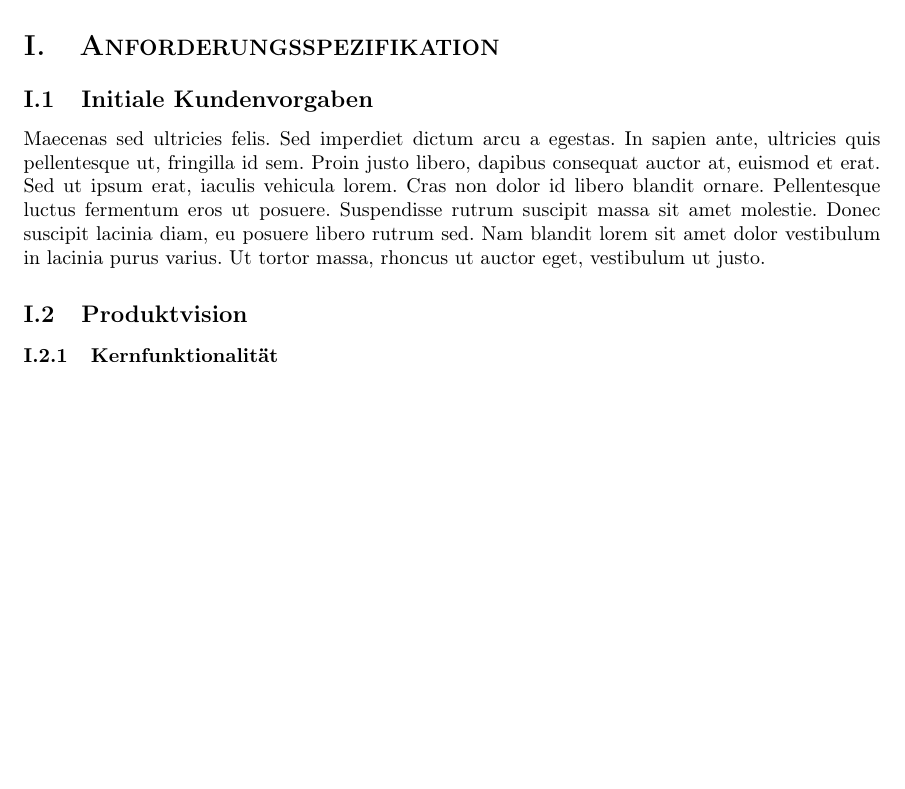
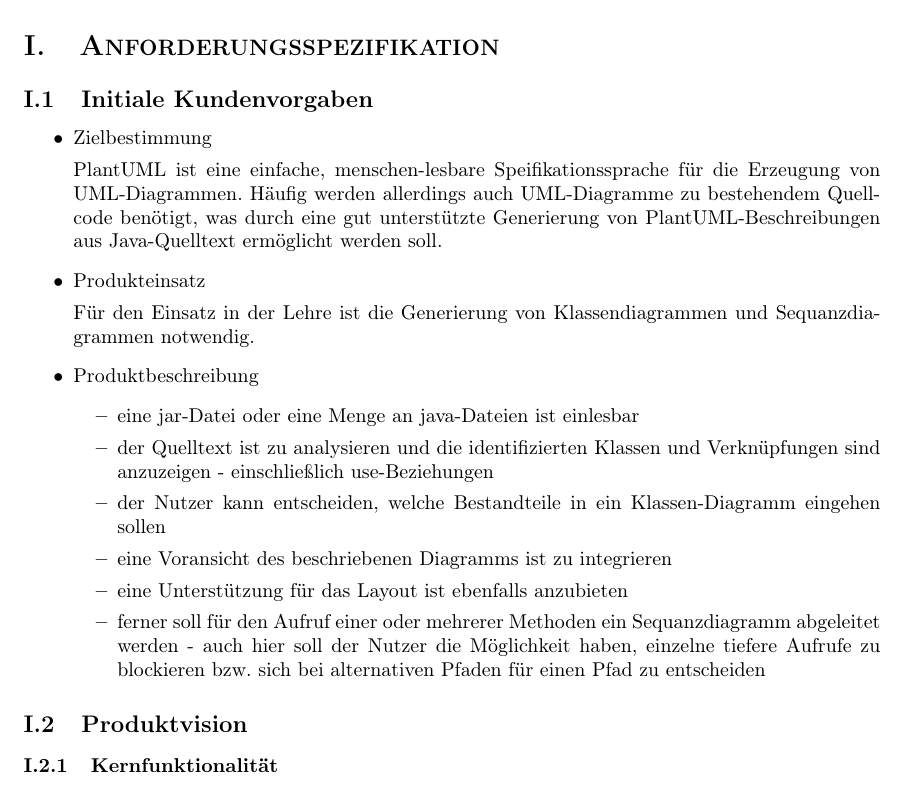
Before and after one commit to coffeemore/puml, a LaTeX document (documentation/projektdokumentation.tex): part of page 3 of 21, cut so that both start at the same text, the shorter picture padded with empty space. Compiled offline with pdfLaTeX.

Commit message:
Initiale Kundenvorgaben in Doku eingefügt

```diff
--- a/documentation/projektdokumentation.tex
+++ b/documentation/projektdokumentation.tex
@@ -206,8 +206,25 @@
 \nsecbegin{Anforderungsspezifikation}
 
 \nsecbegin{Initiale Kundenvorgaben}
-Maecenas sed ultricies felis. Sed imperdiet dictum arcu a egestas.
-In sapien ante, ultricies quis pellentesque ut, fringilla id sem. Proin justo libero, dapibus consequat auctor at, euismod et erat. Sed ut ipsum erat, iaculis vehicula lorem. Cras non dolor id libero blandit ornare. Pellentesque luctus fermentum eros ut posuere. Suspendisse rutrum suscipit massa sit amet molestie. Donec suscipit lacinia diam, eu posuere libero rutrum sed. Nam blandit lorem sit amet dolor vestibulum in lacinia purus varius. Ut tortor massa, rhoncus ut auctor eget, vestibulum ut justo.
+\begin{itemize}
+\item Zielbestimmung
+
+PlantUML ist eine einfache, menschen-lesbare Speifikationssprache für die Erzeugung von UML-Diagrammen. Häufig werden allerdings auch UML-Diagramme zu bestehendem Quellcode benötigt, was durch eine gut unterstützte Generierung von PlantUML-Beschreibungen aus Java-Quelltext ermöglicht werden soll.
+
+\item Produkteinsatz
+
+Für den Einsatz in der Lehre ist die Generierung von Klassendiagrammen und Sequanzdiagrammen notwendig.
+
+\item Produktbeschreibung
+\begin{itemize}
+\item eine jar-Datei oder eine Menge an java-Dateien ist einlesbar
+\item der Quelltext ist zu analysieren und die identifizierten Klassen und Verknüpfungen sind anzuzeigen - einschließlich use-Beziehungen
+\item der Nutzer kann entscheiden, welche Bestandteile in ein Klassen-Diagramm eingehen sollen
+\item eine Voransicht des beschriebenen Diagramms ist zu integrieren
+\item eine Unterstützung für das Layout ist ebenfalls anzubieten
+\item ferner soll für den Aufruf einer oder mehrerer Methoden ein Sequanzdiagramm abgeleitet werden - auch hier soll der Nutzer die Möglichkeit haben, einzelne tiefere Aufrufe zu blockieren bzw. sich bei alternativen Pfaden für einen Pfad zu entscheiden
+\end{itemize}
+\end{itemize}
 \nsecend
 
 % Hier eure Recherchen für den Produktvisions-Workshop ergänzen! Kopiert den Inhalt eures Dokuments einfach in die bereits dafür angelegte Datei. Ihr könnt auch gern selbst eine erstellen, denkt nur daran, die Aufgabenstellung aus Jira zu kopieren, damit am Ende alles schön einheitlich ist.
```
Also changed, not shown: documentation/projektdokumentation.pdf.
